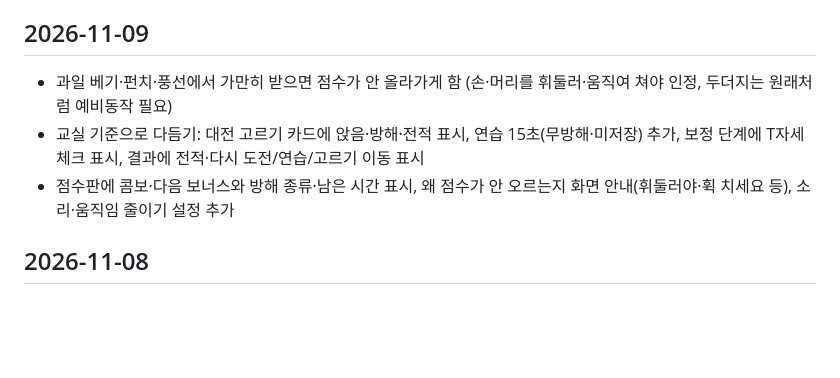
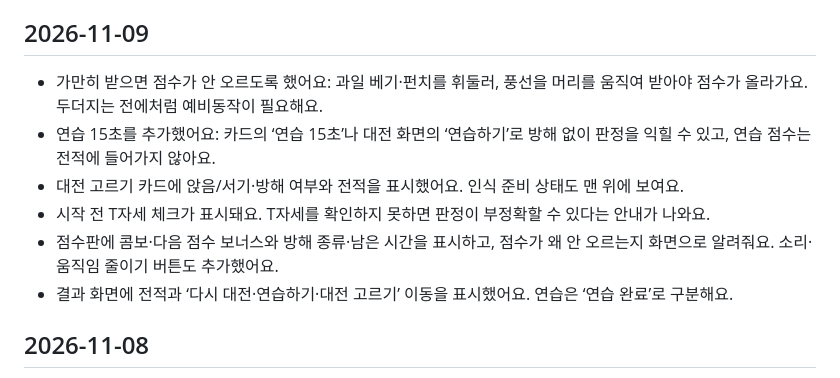
Before and after one commit to WBmaker2/skeleton-versus, a Markdown page: docs/UPDATELOG.md, the part around the change. Drawn GitHub-style; blank space fills up the shorter version.

Commit message:
오늘 업데이트 내역을 쉬운 말로 자세히 기입

```diff
--- a/docs/UPDATELOG.md
+++ b/docs/UPDATELOG.md
@@ -10,9 +10,12 @@
 
 ## 2026-11-09
 
-- 과일 베기·펀치·풍선에서 가만히 받으면 점수가 안 올라가게 함 (손·머리를 휘둘러·움직여 쳐야 인정, 두더지는 원래처럼 예비동작 필요)
-- 교실 기준으로 다듬기: 대전 고르기 카드에 앉음·방해·전적 표시, 연습 15초(무방해·미저장) 추가, 보정 단계에 T자세 체크 표시, 결과에 전적·다시 도전/연습/고르기 이동 표시
-- 점수판에 콤보·다음 보너스와 방해 종류·남은 시간 표시, 왜 점수가 안 오르는지 화면 안내(휘둘러야·휙 치세요 등), 소리·움직임 줄이기 설정 추가
+- 가만히 받으면 점수가 안 오르도록 했어요: 과일 베기·펀치를 휘둘러, 풍선을 머리를 움직여 받아야 점수가 올라가요. 두더지는 전에처럼 예비동작이 필요해요.
+- 연습 15초를 추가했어요: 카드의 ‘연습 15초’나 대전 화면의 ‘연습하기’로 방해 없이 판정을 익힐 수 있고, 연습 점수는 전적에 들어가지 않아요.
+- 대전 고르기 카드에 앉음/서기·방해 여부와 전적을 표시했어요. 인식 준비 상태도 맨 위에 보여요.
+- 시작 전 T자세 체크가 표시돼요. T자세를 확인하지 못하면 판정이 부정확할 수 있다는 안내가 나와요.
+- 점수판에 콤보·다음 점수 보너스와 방해 종류·남은 시간을 표시하고, 점수가 왜 안 오르는지 화면으로 알려줘요. 소리·움직임 줄이기 버튼도 추가했어요.
+- 결과 화면에 전적과 ‘다시 대전·연습하기·대전 고르기’ 이동을 표시했어요. 연습은 ‘연습 완료’로 구분해요.
 
 ## 2026-11-08
 
```
Also changed, not shown: CHANGELOG.md (+1 -1 lines).
